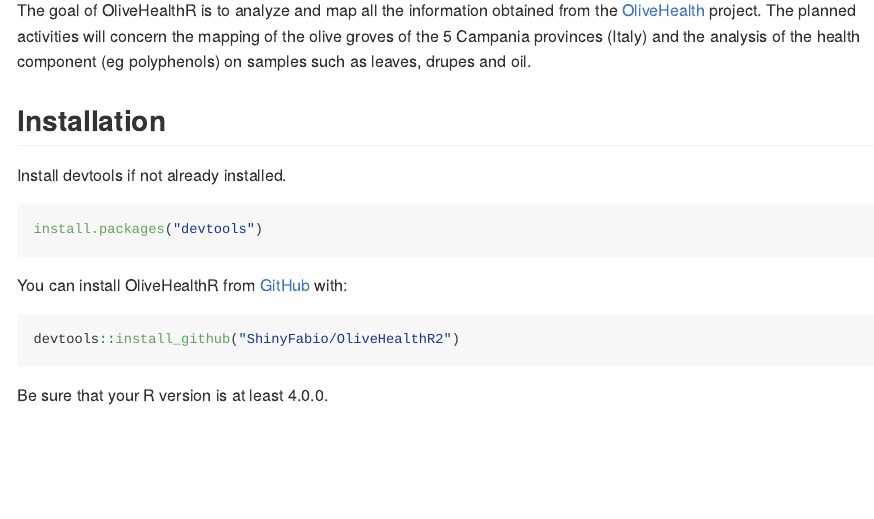
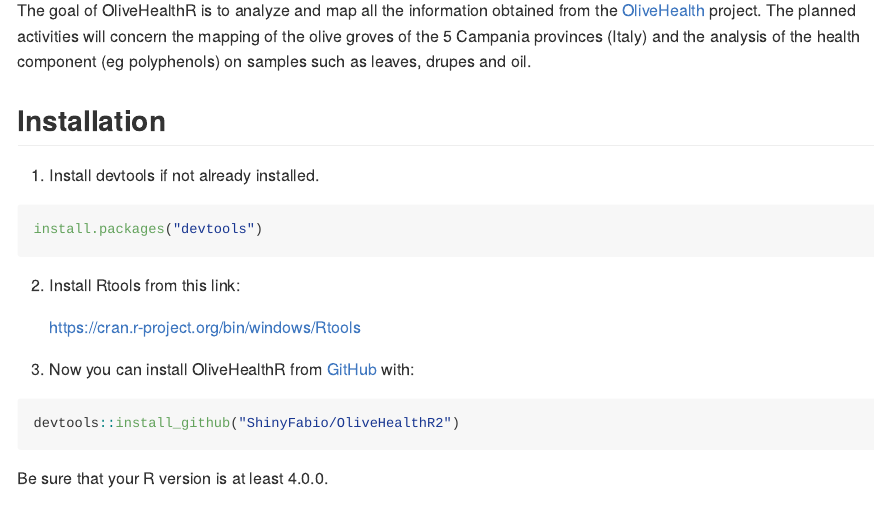
Before and after one commit to ShinyFabio/OliveHealthR, an R Markdown document (README.Rmd): the page in a window 1100 px wide, from 110 px down. The pictures show the output file README.md that the author committed with the source, drawn offline in the style of GitHub; badge pictures from the web are left out.

Commit message:
rtools in readme

````diff
--- a/README.Rmd
+++ b/README.Rmd
@@ -24,13 +24,18 @@ The goal of OliveHealthR is to analyze and map all the information obtained from
 ## Installation
 
 
-Install devtools if not already installed.
+1. Install devtools if not already installed.
 
 ``` r
 install.packages("devtools")
 ```
 
-You can install OliveHealthR from [GitHub](https://github.com/ShinyFabio/OliveHealthR2) with:
+2. Install Rtools from this link:
+
+    https://cran.r-project.org/bin/windows/Rtools
+
+
+3. Now you can install OliveHealthR from [GitHub](https://github.com/ShinyFabio/OliveHealthR2) with:
 
 ``` r
 devtools::install_github("ShinyFabio/OliveHealthR2")
````
Also changed, not shown: README.md.
